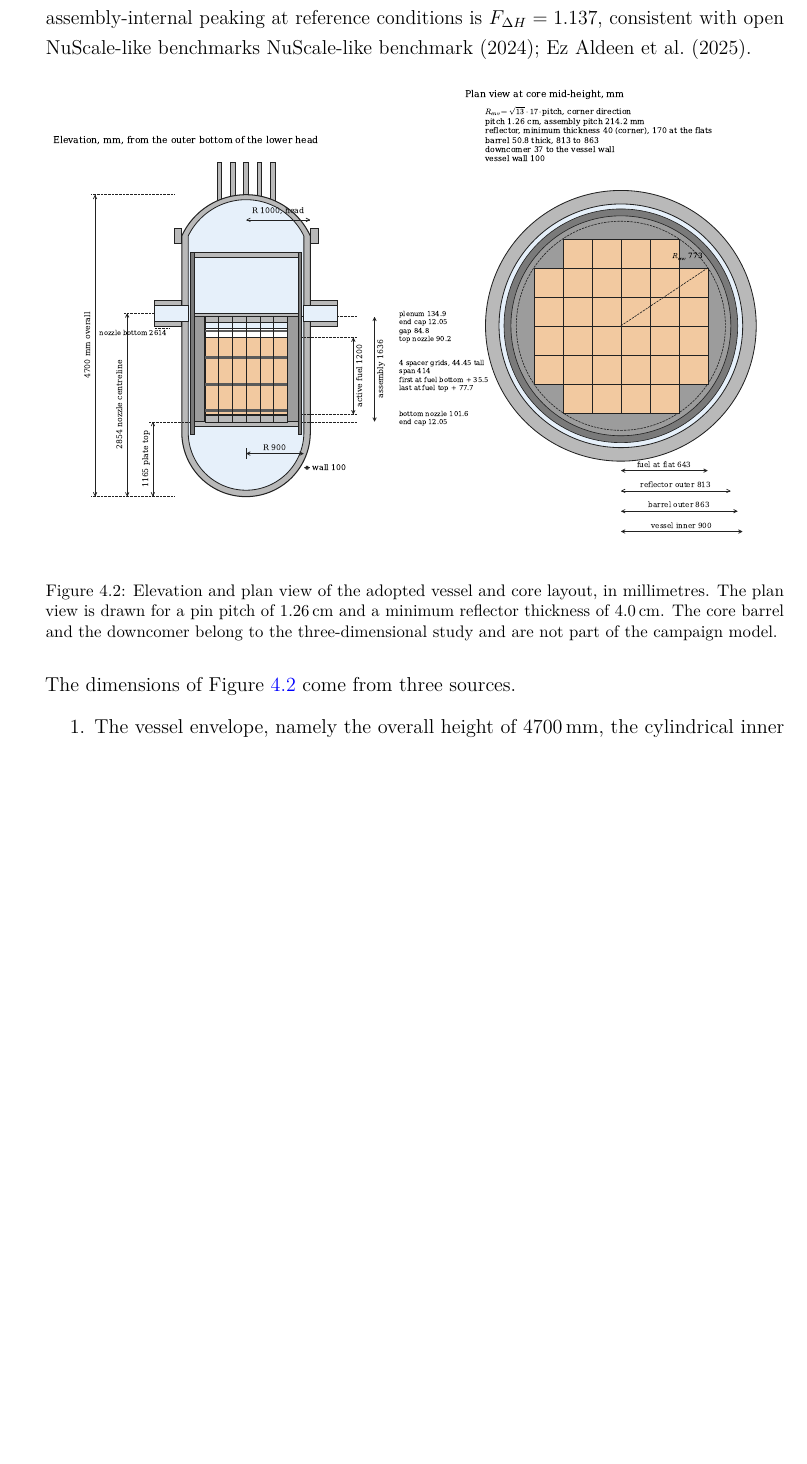
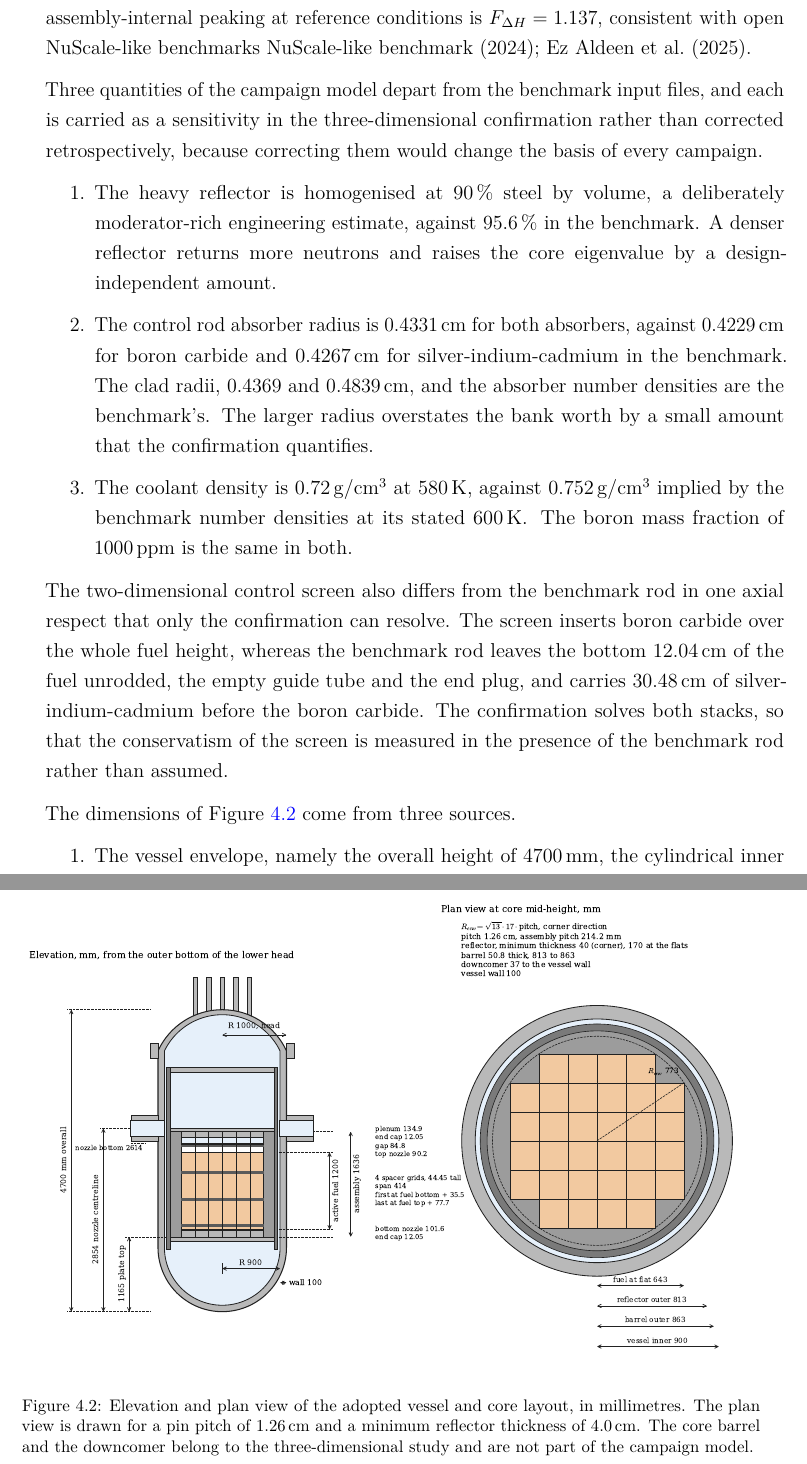
Before and after one commit to dcrlopes/Masther-Thesis-UNIPI---Di-go-Lopes, a LaTeX thesis (Thesis_template.tex, which reads methodology.tex): part of page 75 of 189 before the commit and two parts of pages 75 and 76 of 189 after it, the two joined at a grey line, cut so that both start at the same text, the shorter picture padded with empty space. Compiled offline with pdfLaTeX.

Commit message:
Updates from Overleaf

```diff
--- a/methodology.tex
+++ b/methodology.tex
@@ -138,22 +138,41 @@ $k_\mathrm{eff} = 1.221$. The assembly-internal peaking at reference
 conditions is $F_{\Delta H} = 1.137$, consistent with open NuScale-like
 benchmarks~\cite{nuscale_like_core_2024,ez_aldeen_2025}.
 
-% =====================================================================
-%  vessel_figures_short.tex
-%  Condensed version of the dimensioned vessel figure, the elevation
-%  table and the accompanying paragraph.
-%
-%  What changed with respect to vessel_figures.tex
-%   - The provenance left the captions and became an explicit list in
-%     the text, so the captions state only what is shown.
-%   - The two vessel rows left the table, because they describe the
-%     vessel and not the assembly stack. They are now in the text.
-%   - The four spacer grids collapsed to one row plus a rule, since
-%     their spans are equal by construction.
-%
-%  Bib keys: maruyama_2013, ez_aldeen_2025 (keep ONE definition of the
-%  latter in references_additions.bib).
-% =====================================================================
+Three quantities of the campaign model depart from the benchmark
+input files, and each is carried as a sensitivity in the
+three-dimensional confirmation rather than corrected retrospectively,
+because correcting them would change the basis of every campaign.
+
+\begin{enumerate}
+  \item The heavy reflector is homogenised at \SI{90}{\%} steel by
+        volume, a deliberately moderator-rich engineering estimate,
+        against \SI{95.6}{\%} in the benchmark. A denser reflector
+        returns more neutrons and raises the core eigenvalue by a
+        design-independent amount.
+
+  \item The control rod absorber radius is \SI{0.4331}{cm} for both
+        absorbers, against \SI{0.4229}{cm} for boron carbide and
+        \SI{0.4267}{cm} for silver-indium-cadmium in the benchmark.
+        The clad radii, \num{0.4369} and \SI{0.4839}{cm}, and the
+        absorber number densities are the benchmark's. The larger
+        radius overstates the bank worth by a small amount that the
+        confirmation quantifies.
+
+  \item The coolant density is \SI{0.72}{g/cm^3} at \SI{580}{K},
+        against \SI{0.752}{g/cm^3} implied by the benchmark number
+        densities at its stated \SI{600}{K}. The boron mass fraction
+        of \SI{1000}{ppm} is the same in both.
+\end{enumerate}
+
+The two-dimensional control screen also differs from the benchmark
+rod in one axial respect that only the confirmation can resolve. The
+screen inserts boron carbide over the whole fuel height, whereas the
+benchmark rod leaves the bottom \SI{12.04}{cm} of the fuel unrodded,
+the empty guide tube and the end plug, and carries \SI{30.48}{cm} of
+silver-indium-cadmium before the boron carbide. The confirmation
+solves both stacks, so that the conservatism of the screen is
+measured in the presence of the benchmark rod rather than assumed.
+
 
 \begin{figure}[htbp]
   \centering
```
